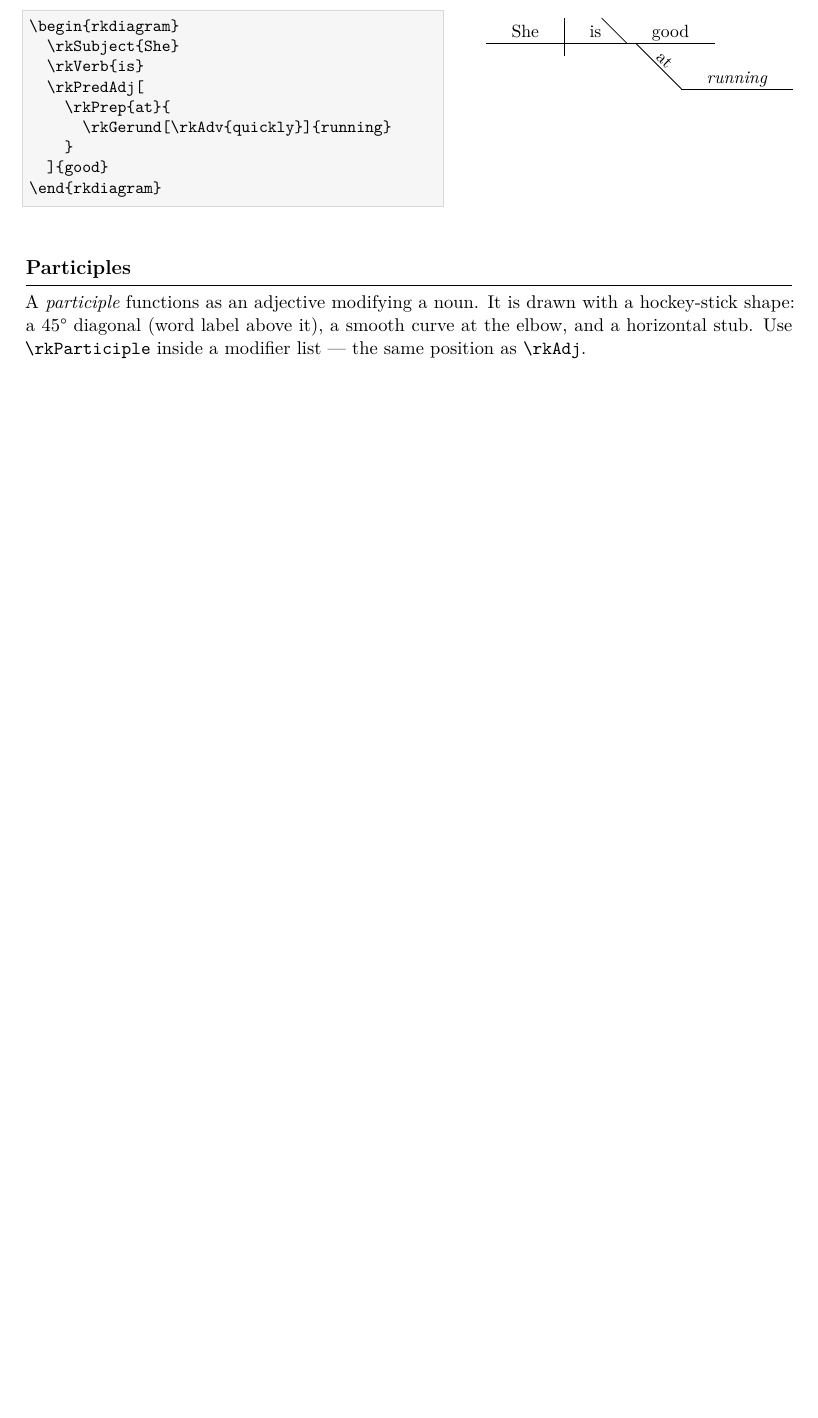
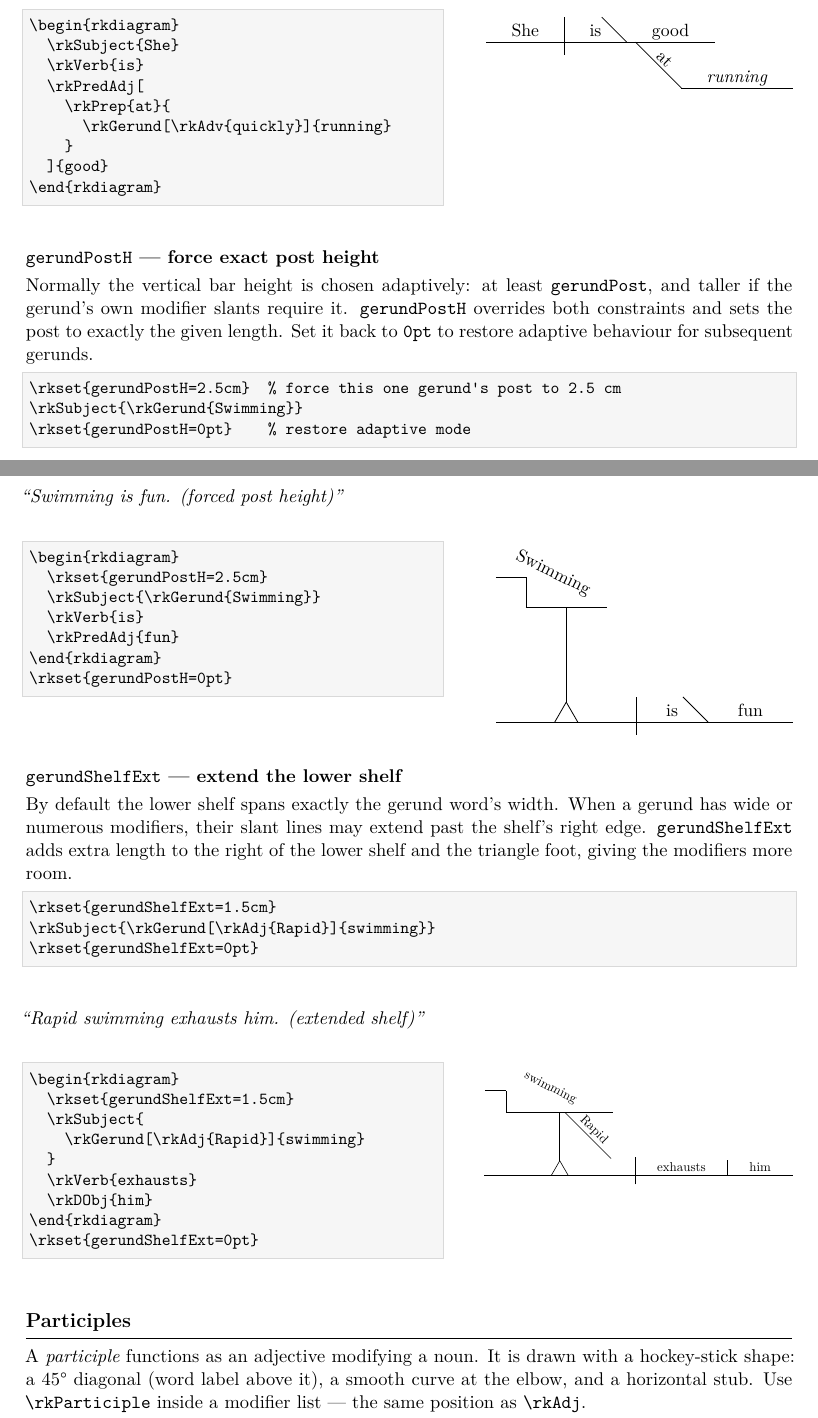
Before and after one commit to KarlMcB/rkdiagram, a LaTeX document (rkdiagram-guide.tex): part of page 10 of 24 before the commit and two parts of pages 10 and 11 of 25 after it, the two joined at a grey line, cut so that both start at the same text, the shorter picture padded with empty space. Compiled offline with XeLaTeX.

Commit message:
Add gerund spacing test cases and document new controls
rk-test.tex: three new Group 12 test cases for gerundPostH,
gerundShelfExt, and both combined; reset macros after the group.

rkdiagram-guide.tex: updated gerund section prose; two new subsections
with examples for gerundPostH and gerundShelfExt; both keys added to
the package options table and the quick-reference structural depth table.

Co-Authored-By: Claude Sonnet 4.6 <noreply@anthropic.com>

```diff
--- a/rkdiagram-guide.tex
+++ b/rkdiagram-guide.tex
@@ -648,6 +650,70 @@ Gerund as the object of a preposition:
     \rkVerb{is}
     \rkPredAdj[\rkPrep{at}{\rkGerund[\rkAdv{quickly}]{running}}]{good}
   \end{rkdiagram}}
+
+\subsection*{\opt{gerundPostH} — force exact post height}
+
+Normally the vertical bar height is chosen adaptively: at least \opt{gerundPost}, and taller if the gerund's own modifier slants require it. \opt{gerundPostH} overrides both constraints and sets the post to exactly the given length. Set it back to \texttt{0pt} to restore adaptive behaviour for subsequent gerunds.
+
+\begin{lstlisting}
+\rkset{gerundPostH=2.5cm}  % force this one gerund's post to 2.5 cm
+\rkSubject{\rkGerund{Swimming}}
+\rkset{gerundPostH=0pt}    % restore adaptive mode
+\end{lstlisting}
+
+\medskip
+\begin{rkexample}{Swimming is fun. (forced post height)}
+\begin{lstlisting}
+\begin{rkdiagram}
+  \rkset{gerundPostH=2.5cm}
+  \rkSubject{\rkGerund{Swimming}}
+  \rkVerb{is}
+  \rkPredAdj{fun}
+\end{rkdiagram}
+\rkset{gerundPostH=0pt}
+\end{lstlisting}
+\end{rkexample}
+\rksidediagram{%
+  \begin{rkdiagram}
+    \rkset{gerundPostH=2.5cm}
+    \rkSubject{\rkGerund{Swimming}}
+    \rkVerb{is}
+    \rkPredAdj{fun}
+  \end{rkdiagram}%
+  \rkset{gerundPostH=0pt}}
+
+\subsection*{\opt{gerundShelfExt} — extend the lower shelf}
+
+By default the lower shelf spans exactly the gerund word's width. When a gerund has wide or numerous modifiers, their slant lines may extend past the shelf's right edge. \opt{gerundShelfExt} adds extra length to the right of the lower shelf and the triangle foot, giving the modifiers more room.
+
+\begin{lstlisting}
+\rkset{gerundShelfExt=1.5cm}
+\rkSubject{\rkGerund[\rkAdj{Rapid}]{swimming}}
+\rkset{gerundShelfExt=0pt}
+\end{lstlisting}
+
+\medskip
+\begin{rkexample}{Rapid swimming exhausts him. (extended shelf)}
+\begin{lstlisting}
+\begin{rkdiagram}
+  \rkset{gerundShelfExt=1.5cm}
+  \rkSubject{
+    \rkGerund[\rkAdj{Rapid}]{swimming}
+  }
+  \rkVerb{exhausts}
+  \rkDObj{him}
+\end{rkdiagram}
+\rkset{gerundShelfExt=0pt}
+\end{lstlisting}
+\end{rkexample}
+\rksidediagram{%
+  \begin{rkdiagram}
+    \rkset{gerundShelfExt=1.5cm}
+    \rkSubject{\rkGerund[\rkAdj{Rapid}]{swimming}}
+    \rkVerb{exhausts}
+    \rkDObj{him}
+  \end{rkdiagram}%
+  \rkset{gerundShelfExt=0pt}}
 
 % ---- Participles --------------------------------------------
 \section{Participles}
```
Also changed, not shown: rk-test.tex (+47 -0 lines), rkdiagram-guide.tex (15 more changed lines).
